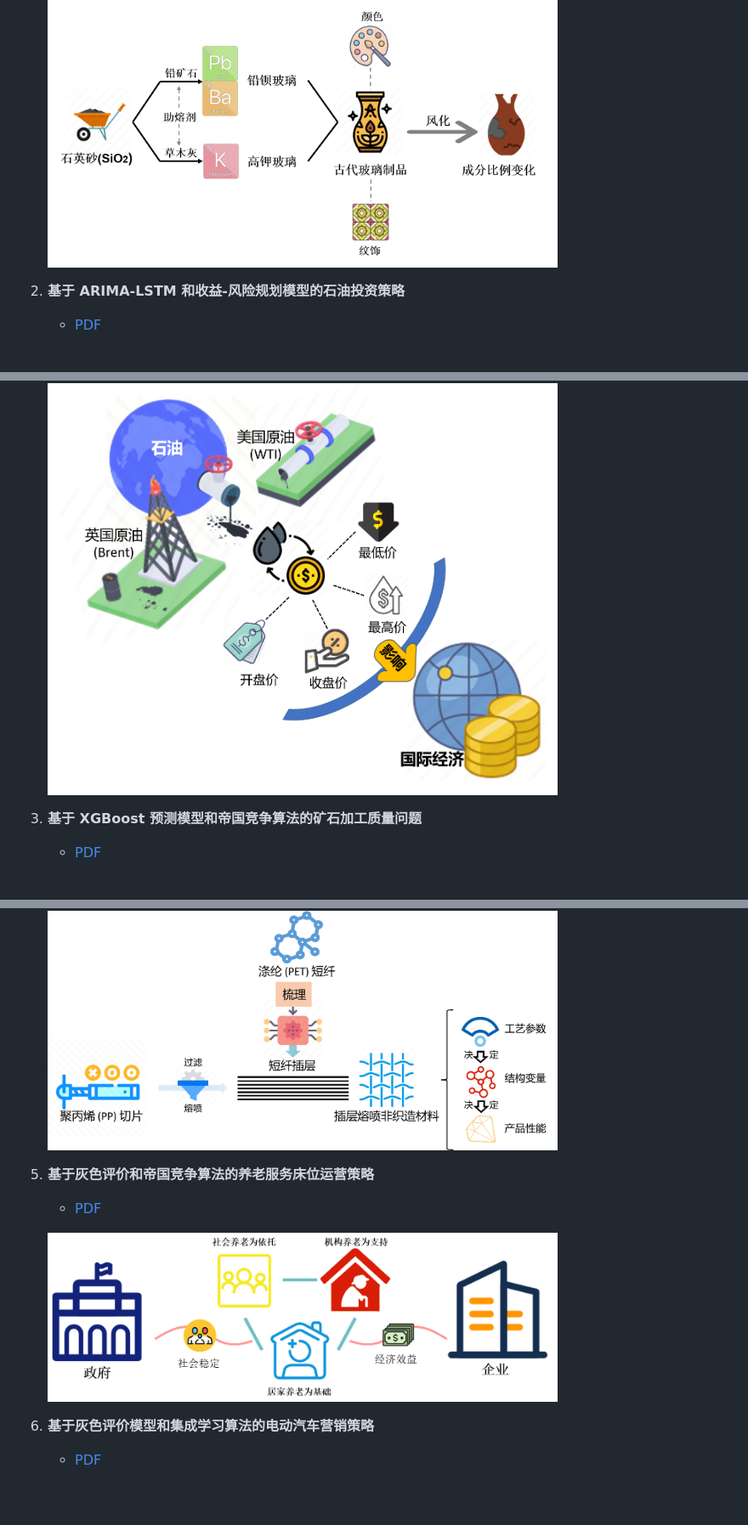
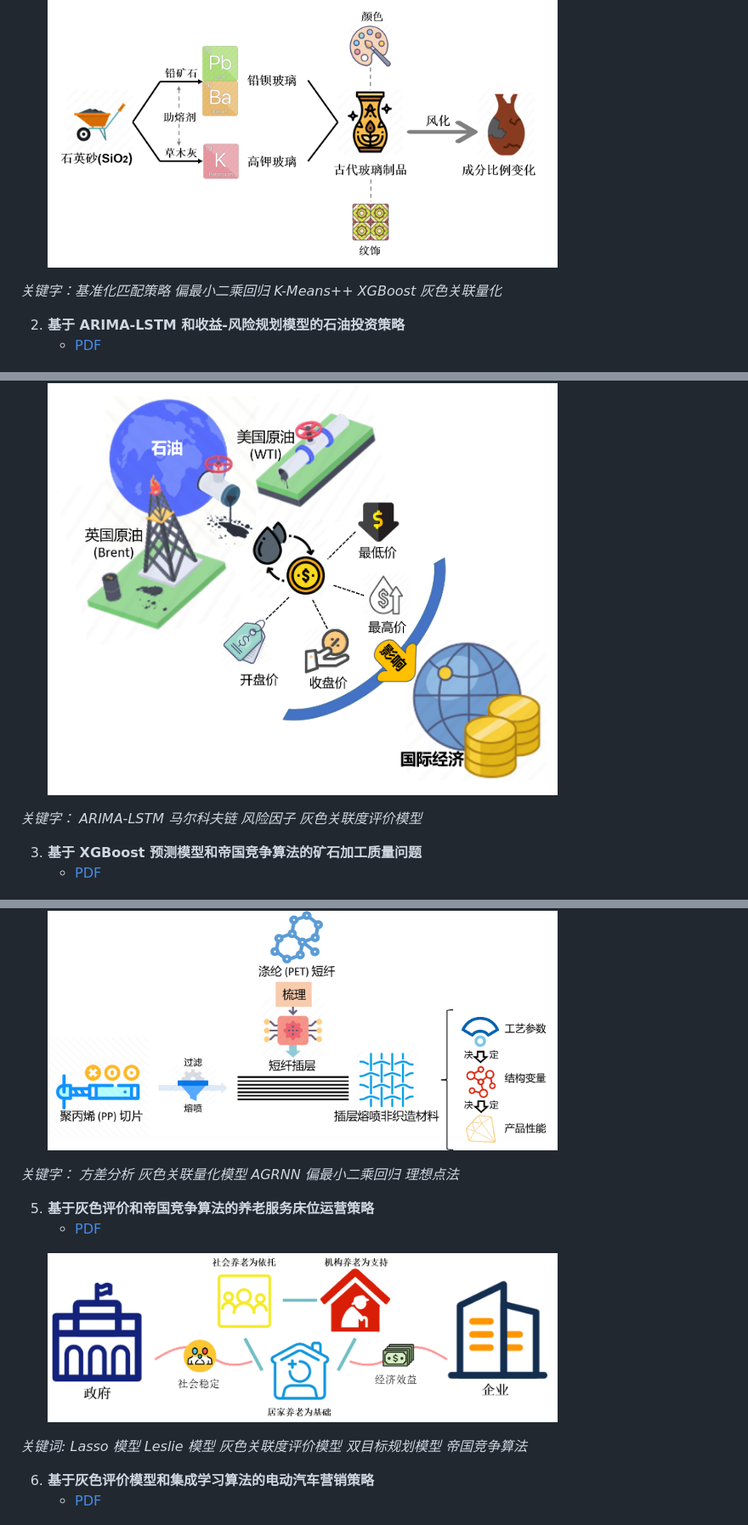
Before and after one commit to Wsandwich/Math-Model-Paper, a Markdown page: readme.md, 3 parts joined by grey strips. Shown: that part at 85% size. Rendered like a GitHub page; blank space fills up the shorter version.

```diff
--- a/readme.md
+++ b/readme.md
@@ -111,12 +111,16 @@ If you have any questions or suggestions about our project, please feel free to
    <p align="left">
    <img src="README_FIG/1.png" alt="1" width="600" >
    </p>
+*关键字：基准化匹配策略 偏最小二乘回归 K-Means++ XGBoost 灰色关联量化*
+
 
 2. **基于 ARIMA-LSTM 和收益-风险规划模型的石油投资策略**
    - [PDF](Papers/基于&#32;ARIMA-LSTM&#32;和收益-风险规划模型的石油投资策略.pdf)
    <p align="left">
    <img src="README_FIG/2.png" alt="2" width="600" >
    </p>
+*关键字： ARIMA-LSTM 马尔科夫链 风险因子 灰色关联度评价模型*
+
 
 3. **基于 XGBoost 预测模型和帝国竞争算法的矿石加工质量问题**
    - [PDF](Papers/基于&#32;XGBoost&#32;预测模型和帝国竞争算法的矿石加工质量问题.pdf)
@@ -129,12 +135,16 @@ If you have any questions or suggestions about our project, please feel free to
    <p align="left">
    <img src="README_FIG/41.png" alt="4" width="600" >
    </p>
+*关键字： 方差分析 灰色关联量化模型 AGRNN 偏最小二乘回归 理想点法*
+
 
 5. **基于灰色评价和帝国竞争算法的养老服务床位运营策略**
    - [PDF](Papers/基于灰色评价和帝国竞争算法的养老服务床位运营策略.pdf)
    <p align="left">
    <img src="README_FIG/51.png" alt="5" width="600" >
    </p>
+*关键词: Lasso 模型 Leslie 模型 灰色关联度评价模型 双目标规划模型 帝国竞争算法*
+
 
 6. **基于灰色评价模型和集成学习算法的电动汽车营销策略**
    - [PDF](Papers/基于灰色评价模型和集成学习算法的电动汽车营销策略.pdf)
```
Also changed, not shown: other parts of readme.md (+7 -1 lines).
